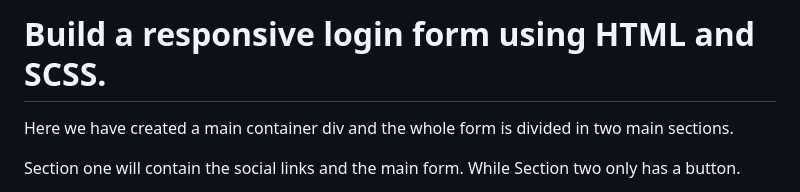
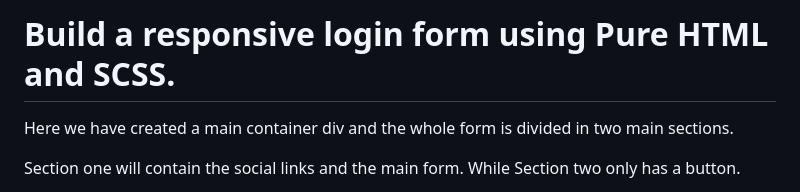
Before and after one commit to Mithun1508/Responsive-Login-Form, a Markdown page: README.md, the part around one of its changes. Rendered like a GitHub page.

```diff
--- a/README.md
+++ b/README.md
@@ -1,4 +1,4 @@
-# Build a responsive login form using HTML and SCSS.
+# Build a responsive login form using Pure HTML and SCSS.
 
 Here we have created a main container div and the whole form is divided in two main sections.
 
```
Also changed, not shown: other parts of README.md (+3 -0 lines).
